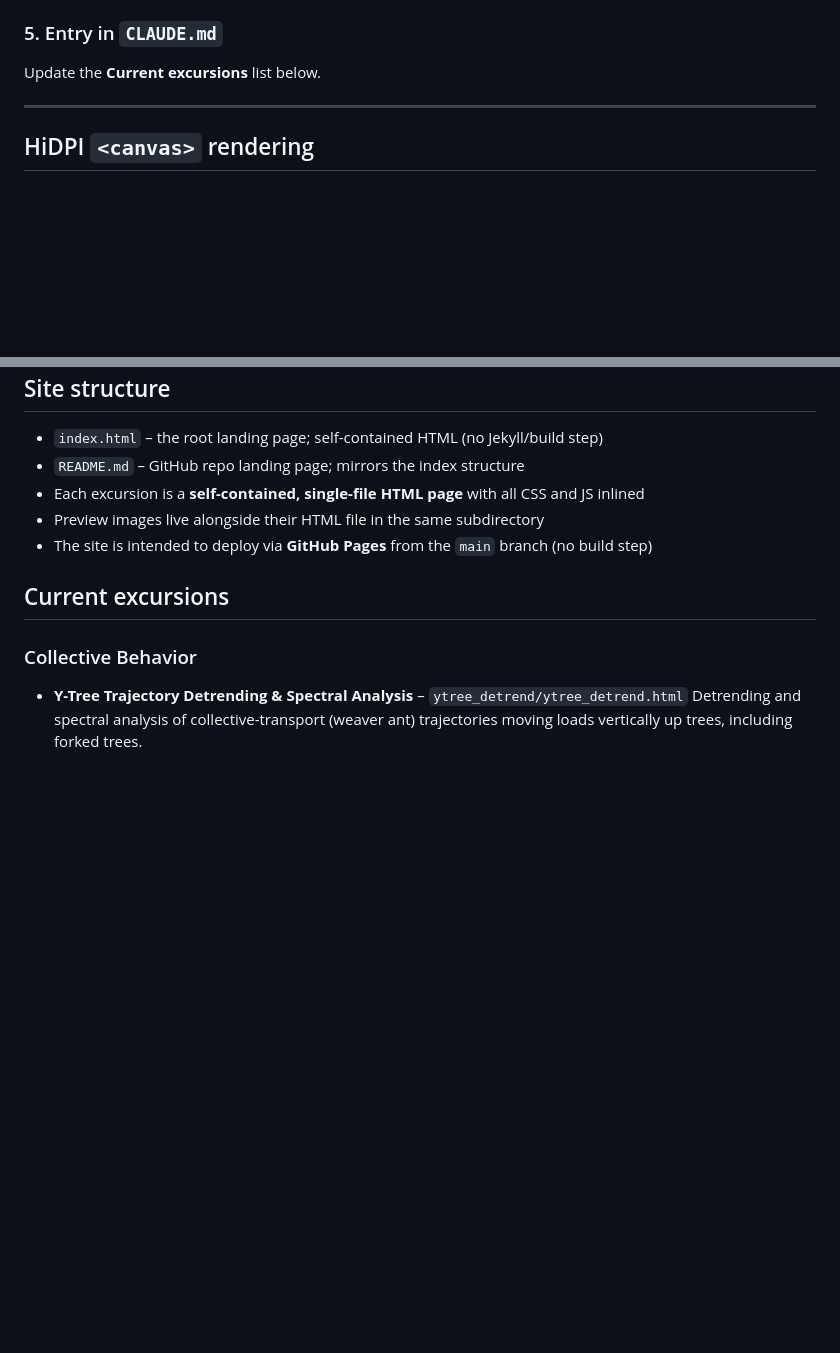
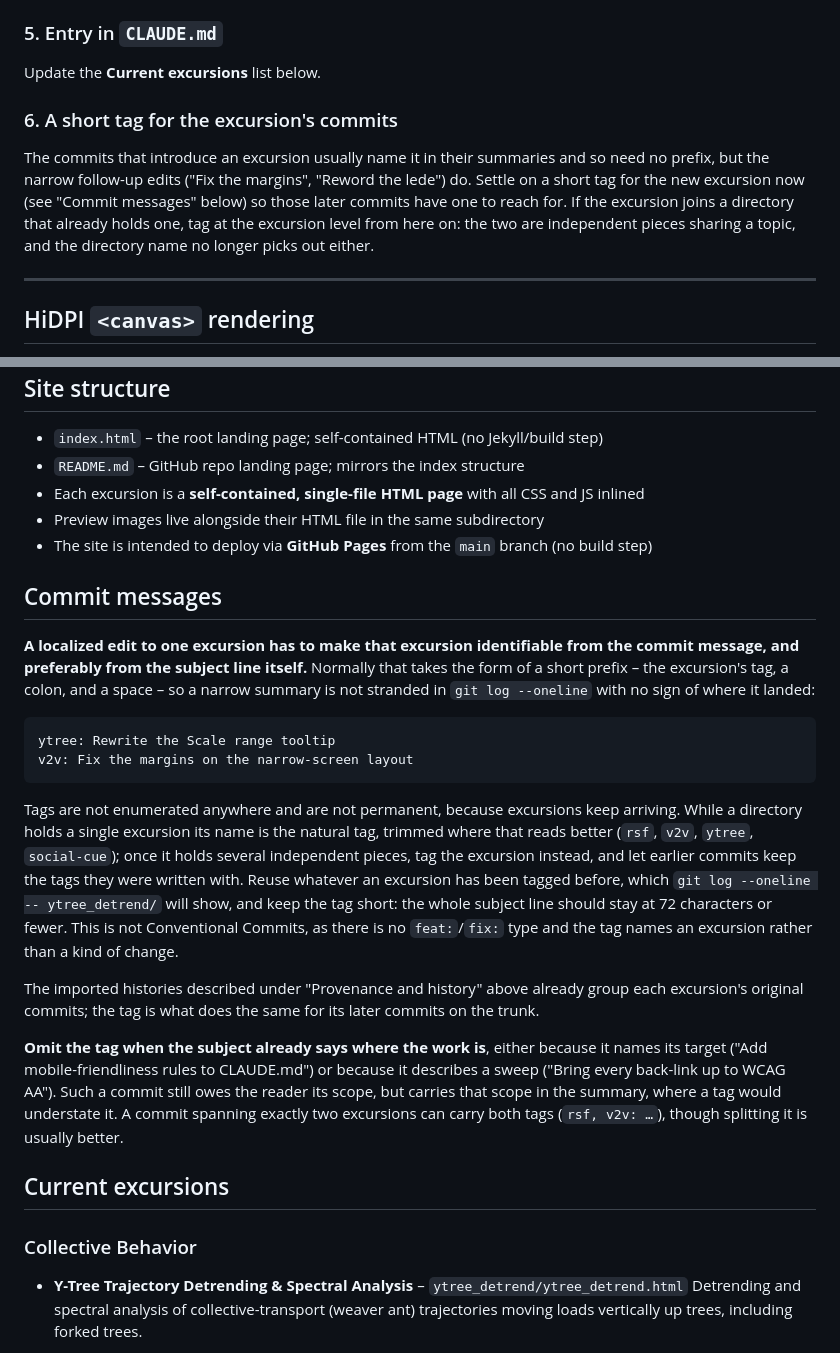
Before and after one commit to tpavlic/research_sandbox, a Markdown page: CLAUDE.md, 2 parts joined by grey strips. Rendered like a GitHub page; blank space fills up the shorter version.

Commit message:
Add a commit-message tagging convention to CLAUDE.md
Local edits to one excursion should say which excursion they touched,
normally through a short subject-line prefix such as "ytree: " or "v2v: ",
so a narrow summary like "Fix the margins" is not stranded in the log with
no sign of where it landed. The imported per-excursion histories already
group each excursion's original commits, and the tag does the same for its
later commits on the trunk.

Broader commits keep announcing their scope in the summary instead, and so
a sweep ("Bring every back-link up to WCAG AA") or an edit that names its
own target ("Rewrite the README's contents table") takes no prefix.

````diff
--- a/CLAUDE.md
+++ b/CLAUDE.md
@@ -278,6 +278,14 @@ Add a row to the appropriate table under `## Contents`.
 
 Update the **Current excursions** list below.
 
+### 6. A short tag for the excursion's commits
+
+The commits that introduce an excursion usually name it in their summaries and so need no prefix,
+but the narrow follow-up edits ("Fix the margins", "Reword the lede") do. Settle on a short tag for
+the new excursion now (see "Commit messages" below) so those later commits have one to reach for.
+If the excursion joins a directory that already holds one, tag at the excursion level from here on:
+the two are independent pieces sharing a topic, and the directory name no longer picks out either.
+
 ---
 
 ## HiDPI `<canvas>` rendering
@@ -313,6 +321,36 @@ When adding or reviewing an excursion with canvas graphics, check that this dpr
 - Preview images live alongside their HTML file in the same subdirectory
 - The site is intended to deploy via **GitHub Pages** from the `main` branch (no build step)
 
+## Commit messages
+
+**A localized edit to one excursion has to make that excursion identifiable from the commit
+message, and preferably from the subject line itself.** Normally that takes the form of a short
+prefix – the excursion's tag, a colon, and a space – so a narrow summary is not stranded in
+`git log --oneline` with no sign of where it landed:
+
+```text
+ytree: Rewrite the Scale range tooltip
+v2v: Fix the margins on the narrow-screen layout
+```
+
+Tags are not enumerated anywhere and are not permanent, because excursions keep arriving. While a
+directory holds a single excursion its name is the natural tag, trimmed where that reads better
+(`rsf`, `v2v`, `ytree`, `social-cue`); once it holds several independent pieces, tag the excursion
+instead, and let earlier commits keep the tags they were written with. Reuse whatever an excursion
+has been tagged before, which `git log --oneline -- ytree_detrend/` will show, and keep the tag
+short: the whole subject line should stay at 72 characters or fewer. This is not Conventional
+Commits, as there is no `feat:`/`fix:` type and the tag names an excursion rather than a kind of
+change.
+
+The imported histories described under "Provenance and history" above already group each
+excursion's original commits; the tag is what does the same for its later commits on the trunk.
+
+**Omit the tag when the subject already says where the work is**, either because it names its
+target ("Add mobile-friendliness rules to CLAUDE.md") or because it describes a sweep ("Bring every
+back-link up to WCAG AA"). Such a commit still owes the reader its scope, but carries that scope in
+the summary, where a tag would understate it. A commit spanning exactly two excursions can carry
+both tags (`rsf, v2v: …`), though splitting it is usually better.
+
 ## Current excursions
 
 ### Collective Behavior
````
